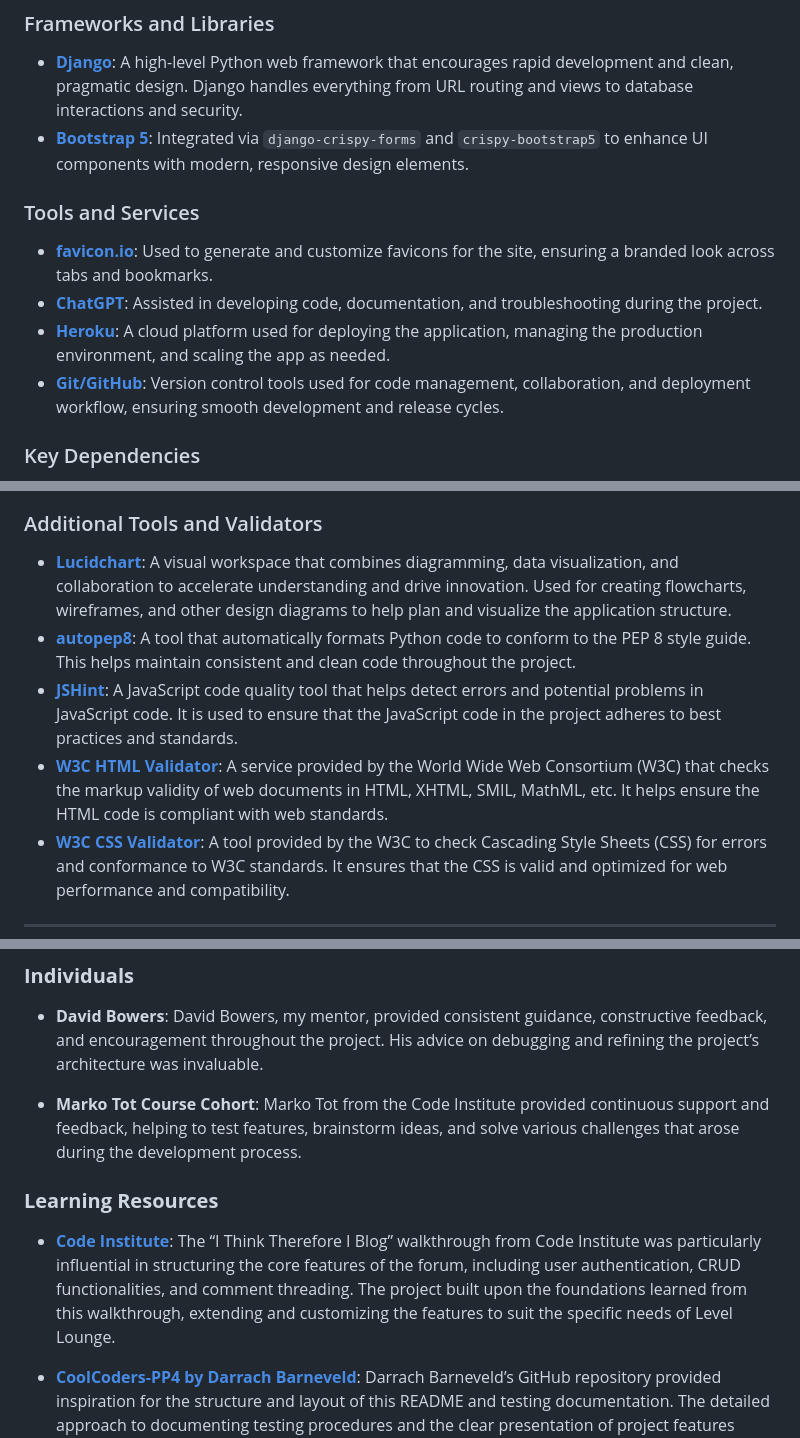
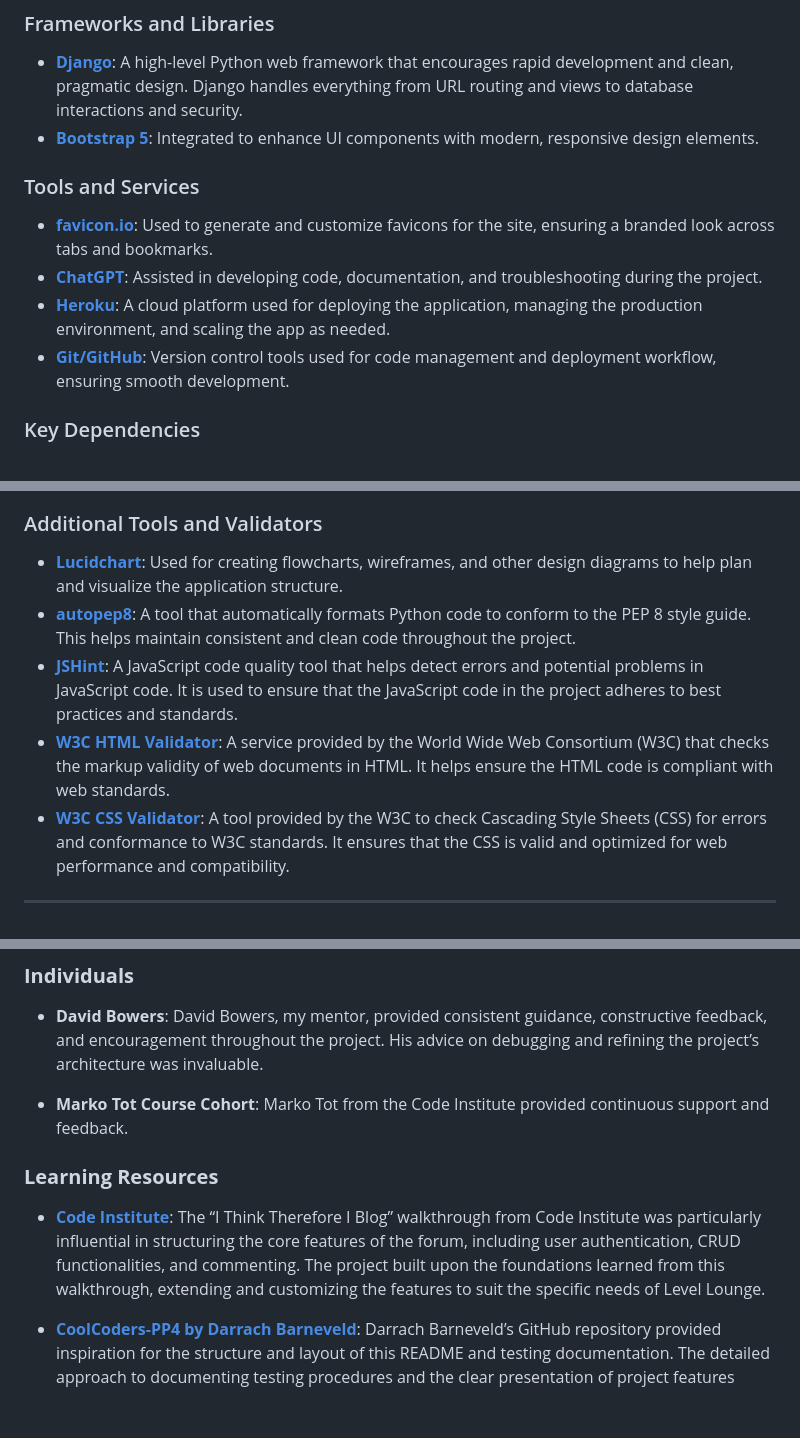
Before and after one commit to SimonMoynihan33/Level-Lounge, a Markdown page: README.md, 3 parts joined by grey strips. Rendered like a GitHub page; blank space fills up the shorter version.

```diff
--- a/README.md
+++ b/README.md
@@ -616,14 +612,14 @@ Level Lounge is built using a modern technology stack that ensures a responsive,
 ### Frameworks and Libraries
 
 - **[Django](https://www.djangoproject.com/)**: A high-level Python web framework that encourages rapid development and clean, pragmatic design. Django handles everything from URL routing and views to database interactions and security.
-- **[Bootstrap 5](https://getbootstrap.com/)**: Integrated via `django-crispy-forms` and `crispy-bootstrap5` to enhance UI components with modern, responsive design elements.
+- **[Bootstrap 5](https://getbootstrap.com/)**: Integrated to enhance UI components with modern, responsive design elements.
 
 ### Tools and Services
 
 - **[favicon.io](https://favicon.io/)**: Used to generate and customize favicons for the site, ensuring a branded look across tabs and bookmarks.
 - **[ChatGPT](https://openai.com/chatgpt/)**: Assisted in developing code, documentation, and troubleshooting during the project.
 - **[Heroku](https://www.heroku.com/)**: A cloud platform used for deploying the application, managing the production environment, and scaling the app as needed.
-- **[Git/GitHub](https://github.com/)**: Version control tools used for code management, collaboration, and deployment workflow, ensuring smooth development and release cycles.
+- **[Git/GitHub](https://github.com/)**: Version control tools used for code management and deployment workflow, ensuring smooth development.
 
 ### Key Dependencies
 
@@ -654,10 +650,10 @@ Level Lounge is built using a modern technology stack that ensures a responsive,
 
 ### Additional Tools and Validators
 
-- **[Lucidchart](https://www.lucidchart.com/)**: A visual workspace that combines diagramming, data visualization, and collaboration to accelerate understanding and drive innovation. Used for creating flowcharts, wireframes, and other design diagrams to help plan and visualize the application structure.
+- **[Lucidchart](https://www.lucidchart.com/)**: Used for creating flowcharts, wireframes, and other design diagrams to help plan and visualize the application structure.
 - **[autopep8](https://pypi.org/project/autopep8/)**: A tool that automatically formats Python code to conform to the PEP 8 style guide. This helps maintain consistent and clean code throughout the project.
 - **[JSHint](https://jshint.com/)**: A JavaScript code quality tool that helps detect errors and potential problems in JavaScript code. It is used to ensure that the JavaScript code in the project adheres to best practices and standards.
-- **[W3C HTML Validator](https://validator.w3.org/)**: A service provided by the World Wide Web Consortium (W3C) that checks the markup validity of web documents in HTML, XHTML, SMIL, MathML, etc. It helps ensure the HTML code is compliant with web standards.
+- **[W3C HTML Validator](https://validator.w3.org/)**: A service provided by the World Wide Web Consortium (W3C) that checks the markup validity of web documents in HTML. It helps ensure the HTML code is compliant with web standards.
 - **[W3C CSS Validator](https://jigsaw.w3.org/css-validator/)**: A tool provided by the W3C to check Cascading Style Sheets (CSS) for errors and conformance to W3C standards. It ensures that the CSS is valid and optimized for web performance and compatibility.
 
 ---
@@ -807,11 +787,11 @@ This project was built with the support of various communities, resources, and i
 
 - **David Bowers**: David Bowers, my mentor, provided consistent guidance, constructive feedback, and encouragement throughout the project. His advice on debugging and refining the project’s architecture was invaluable.
 
-- **Marko Tot Course Cohort**: Marko Tot from the Code Institute provided continuous support and feedback, helping to test features, brainstorm ideas, and solve various challenges that arose during the development process.
+- **Marko Tot Course Cohort**: Marko Tot from the Code Institute provided continuous support and feedback.
 
 ### **Learning Resources**
 
-- **[Code Institute](https://codeinstitute.net/)**: The “I Think Therefore I Blog” walkthrough from Code Institute was particularly influential in structuring the core features of the forum, including user authentication, CRUD functionalities, and comment threading. The project built upon the foundations learned from this walkthrough, extending and customizing the features to suit the specific needs of Level Lounge.
+- **[Code Institute](https://codeinstitute.net/)**: The “I Think Therefore I Blog” walkthrough from Code Institute was particularly influential in structuring the core features of the forum, including user authentication, CRUD functionalities, and commenting. The project built upon the foundations learned from this walkthrough, extending and customizing the features to suit the specific needs of Level Lounge.
 
 - **[CoolCoders-PP4 by Darrach Barneveld](https://github.com/DarrachBarneveld/CoolCoders-PP4)**: Darrach Barneveld’s GitHub repository provided inspiration for the structure and layout of this README and testing documentation. The detailed approach to documenting testing procedures and the clear presentation of project features served as a guiding example.
 
```
Also changed, not shown: other parts of README.md (+20 -40 lines).
